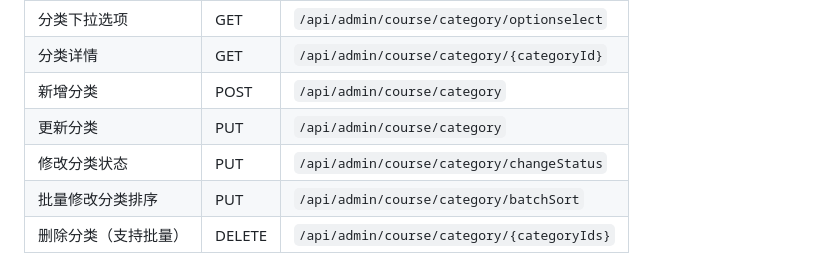
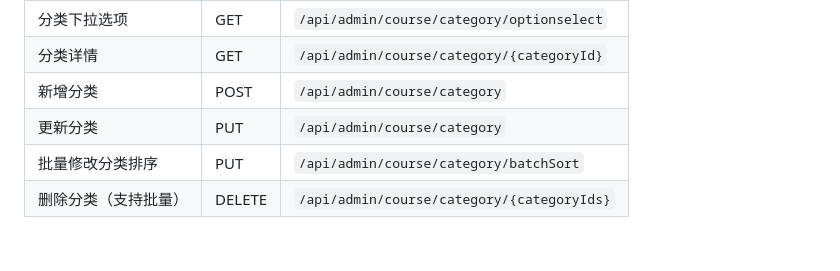
Before and after one commit to yinshiyionly/social-community-api, a Markdown page: docs/admin-course-category-api.md, the part around the change. Rendered like a GitHub page.

```diff
--- a/docs/admin-course-category-api.md
+++ b/docs/admin-course-category-api.md
@@ -9,7 +9,6 @@
 | 分类详情 | GET | `/api/admin/course/category/{categoryId}` |
 | 新增分类 | POST | `/api/admin/course/category` |
 | 更新分类 | PUT | `/api/admin/course/category` |
-| 修改分类状态 | PUT | `/api/admin/course/category/changeStatus` |
 | 批量修改分类排序 | PUT | `/api/admin/course/category/batchSort` |
 | 删除分类（支持批量） | DELETE | `/api/admin/course/category/{categoryIds}` |
 
```
Also changed, not shown: docs/admin-course-api.md (+0 -1 lines).
